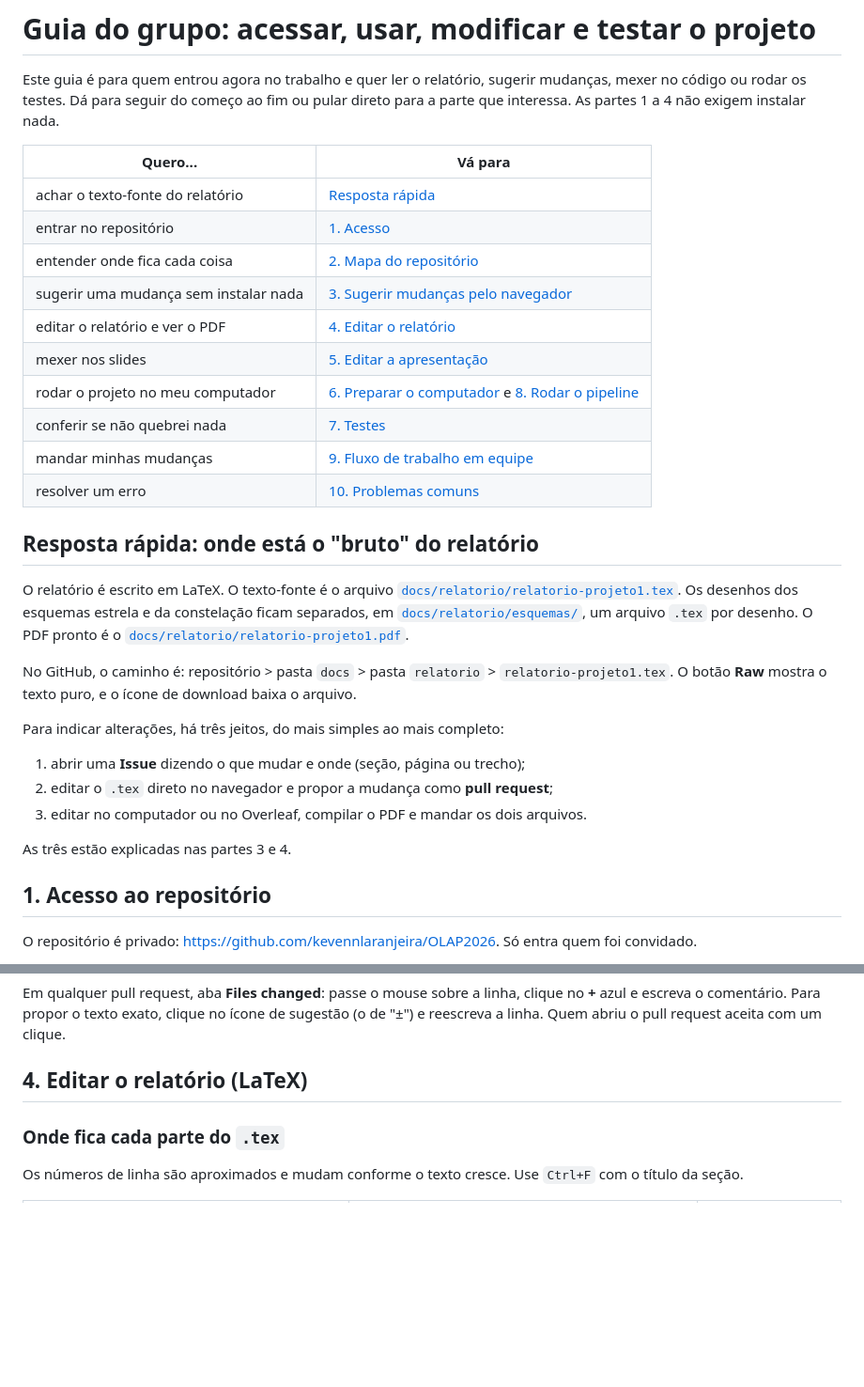
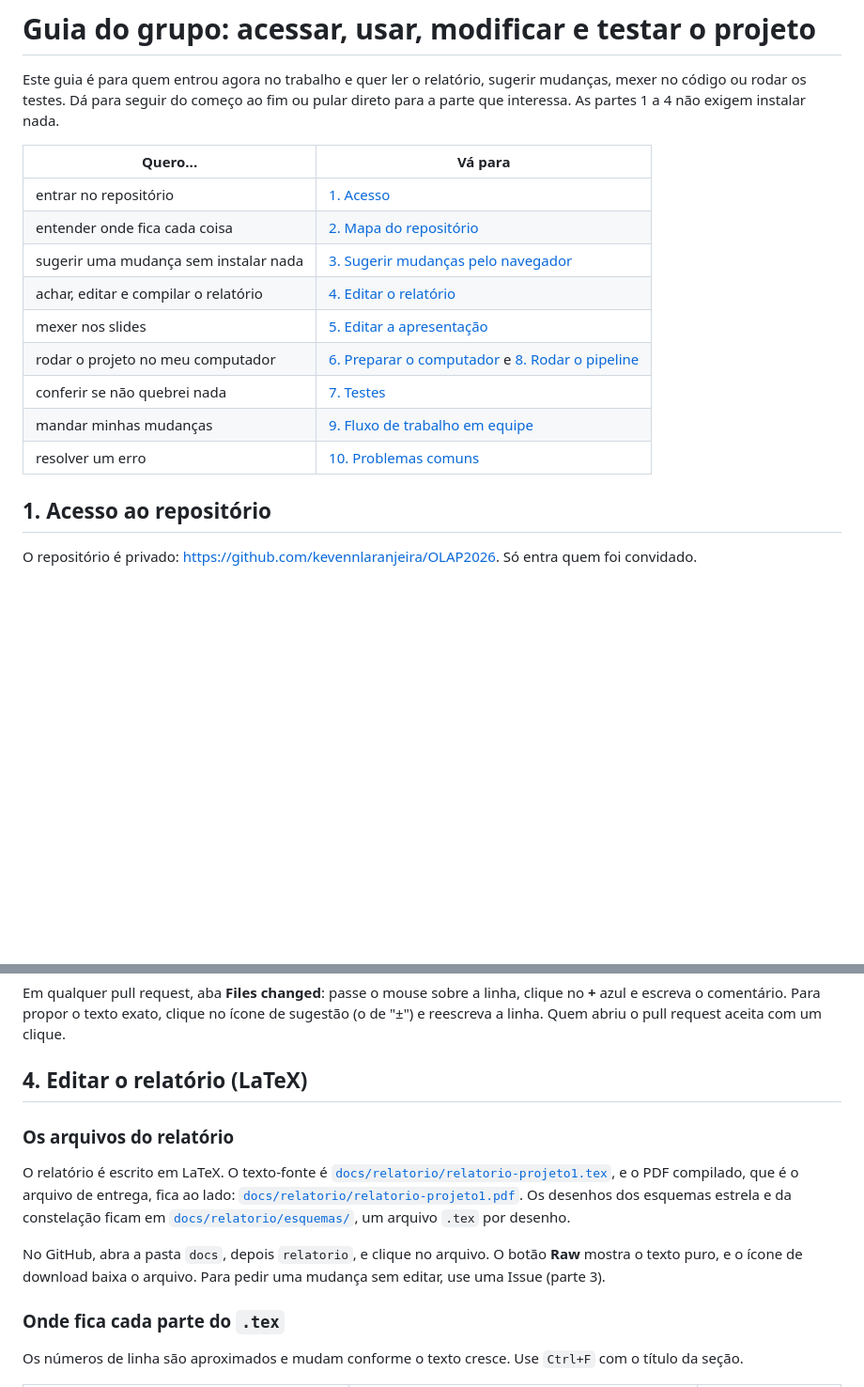
Before and after one commit to kevennlaranjeira/OLAP2026, a Markdown page: docs/11-guia-do-grupo.md, 2 parts joined by grey strips. Shown at 94% size. Rendered like a GitHub page; blank space fills up the shorter version.

Commit message:
docs(guia): guia geral, sem a seção de resposta rápida
Onde ficam os arquivos do relatório passa a estar na parte 4, junto da edição.

Co-Authored-By: Claude Opus 5.5 <noreply@anthropic.com>

```diff
--- a/docs/11-guia-do-grupo.md
+++ b/docs/11-guia-do-grupo.md
@@ -4,30 +4,15 @@ Este guia é para quem entrou agora no trabalho e quer ler o relatório, sugerir
 
 | Quero... | Vá para |
 |---|---|
-| achar o texto-fonte do relatório | [Resposta rápida](#resposta-rápida-onde-está-o-bruto-do-relatório) |
 | entrar no repositório | [1. Acesso](#1-acesso-ao-repositório) |
 | entender onde fica cada coisa | [2. Mapa do repositório](#2-mapa-do-repositório) |
 | sugerir uma mudança sem instalar nada | [3. Sugerir mudanças pelo navegador](#3-sugerir-mudanças-pelo-navegador) |
-| editar o relatório e ver o PDF | [4. Editar o relatório](#4-editar-o-relatório-latex) |
+| achar, editar e compilar o relatório | [4. Editar o relatório](#4-editar-o-relatório-latex) |
 | mexer nos slides | [5. Editar a apresentação](#5-editar-a-apresentação) |
 | rodar o projeto no meu computador | [6. Preparar o computador](#6-preparar-o-computador) e [8. Rodar o pipeline](#8-rodar-o-pipeline-com-os-dados-reais) |
 | conferir se não quebrei nada | [7. Testes](#7-rodar-os-testes) |
 | mandar minhas mudanças | [9. Fluxo de trabalho em equipe](#9-fluxo-de-trabalho-em-equipe) |
 | resolver um erro | [10. Problemas comuns](#10-problemas-comuns) |
-
-## Resposta rápida: onde está o "bruto" do relatório
-
-O relatório é escrito em LaTeX. O texto-fonte é o arquivo [`docs/relatorio/relatorio-projeto1.tex`](relatorio/relatorio-projeto1.tex). Os desenhos dos esquemas estrela e da constelação ficam separados, em [`docs/relatorio/esquemas/`](relatorio/esquemas/), um arquivo `.tex` por desenho. O PDF pronto é o [`docs/relatorio/relatorio-projeto1.pdf`](relatorio/relatorio-projeto1.pdf).
-
-No GitHub, o caminho é: repositório > pasta `docs` > pasta `relatorio` > `relatorio-projeto1.tex`. O botão **Raw** mostra o texto puro, e o ícone de download baixa o arquivo.
-
-Para indicar alterações, há três jeitos, do mais simples ao mais completo:
-
-1. abrir uma **Issue** dizendo o que mudar e onde (seção, página ou trecho);
-2. editar o `.tex` direto no navegador e propor a mudança como **pull request**;
-3. editar no computador ou no Overleaf, compilar o PDF e mandar os dois arquivos.
-
-As três estão explicadas nas partes 3 e 4.
 
 ## 1. Acesso ao repositório
 
@@ -107,6 +92,12 @@ O GitHub roda os testes sozinho (ver [parte 9](#9-fluxo-de-trabalho-em-equipe)).
 Em qualquer pull request, aba **Files changed**: passe o mouse sobre a linha, clique no **+** azul e escreva o comentário. Para propor o texto exato, clique no ícone de sugestão (o de "±") e reescreva a linha. Quem abriu o pull request aceita com um clique.
 
 ## 4. Editar o relatório (LaTeX)
+
+### Os arquivos do relatório
+
+O relatório é escrito em LaTeX. O texto-fonte é [`docs/relatorio/relatorio-projeto1.tex`](relatorio/relatorio-projeto1.tex), e o PDF compilado, que é o arquivo de entrega, fica ao lado: [`docs/relatorio/relatorio-projeto1.pdf`](relatorio/relatorio-projeto1.pdf). Os desenhos dos esquemas estrela e da constelação ficam em [`docs/relatorio/esquemas/`](relatorio/esquemas/), um arquivo `.tex` por desenho.
+
+No GitHub, abra a pasta `docs`, depois `relatorio`, e clique no arquivo. O botão **Raw** mostra o texto puro, e o ícone de download baixa o arquivo. Para pedir uma mudança sem editar, use uma Issue (parte 3).
 
 ### Onde fica cada parte do `.tex`
 
```
